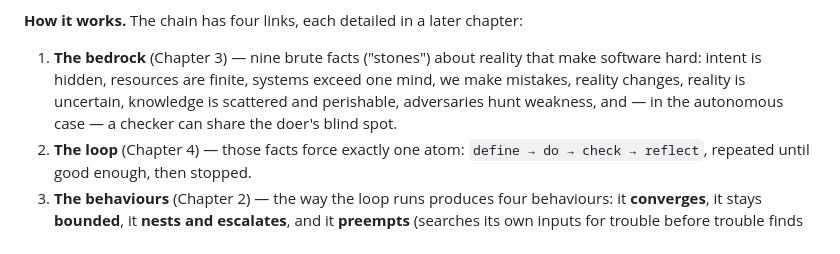
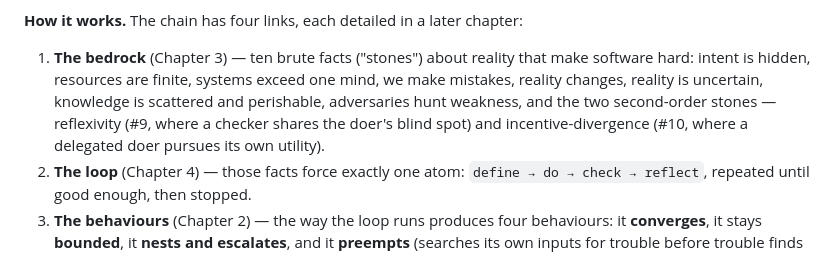
Before and after one commit to deepakdgupta1/sota-sdlc, a Markdown page: sdlc-design/01-system-at-a-glance.md, the part around the change. Rendered like a GitHub page.

Commit message:
fix bedrock stone count inconsistency in Ch 1

```diff
--- a/sdlc-design/01-system-at-a-glance.md
+++ b/sdlc-design/01-system-at-a-glance.md
@@ -14,10 +14,11 @@ machine's shape is forced.
 
 **How it works.** The chain has four links, each detailed in a later chapter:
 
-1. **The bedrock** (Chapter 3) — nine brute facts ("stones") about reality that make software hard:
+1. **The bedrock** (Chapter 3) — ten brute facts ("stones") about reality that make software hard:
    intent is hidden, resources are finite, systems exceed one mind, we make mistakes, reality
    changes, reality is uncertain, knowledge is scattered and perishable, adversaries hunt weakness,
-   and — in the autonomous case — a checker can share the doer's blind spot.
+   and the two second-order stones — reflexivity (#9, where a checker shares the doer's blind spot) and
+   incentive-divergence (#10, where a delegated doer pursues its own utility).
 2. **The loop** (Chapter 4) — those facts force exactly one atom: `define → do → check → reflect`,
    repeated until good enough, then stopped.
 3. **The behaviours** (Chapter 2) — the way the loop runs produces four behaviours: it **converges**,
```
